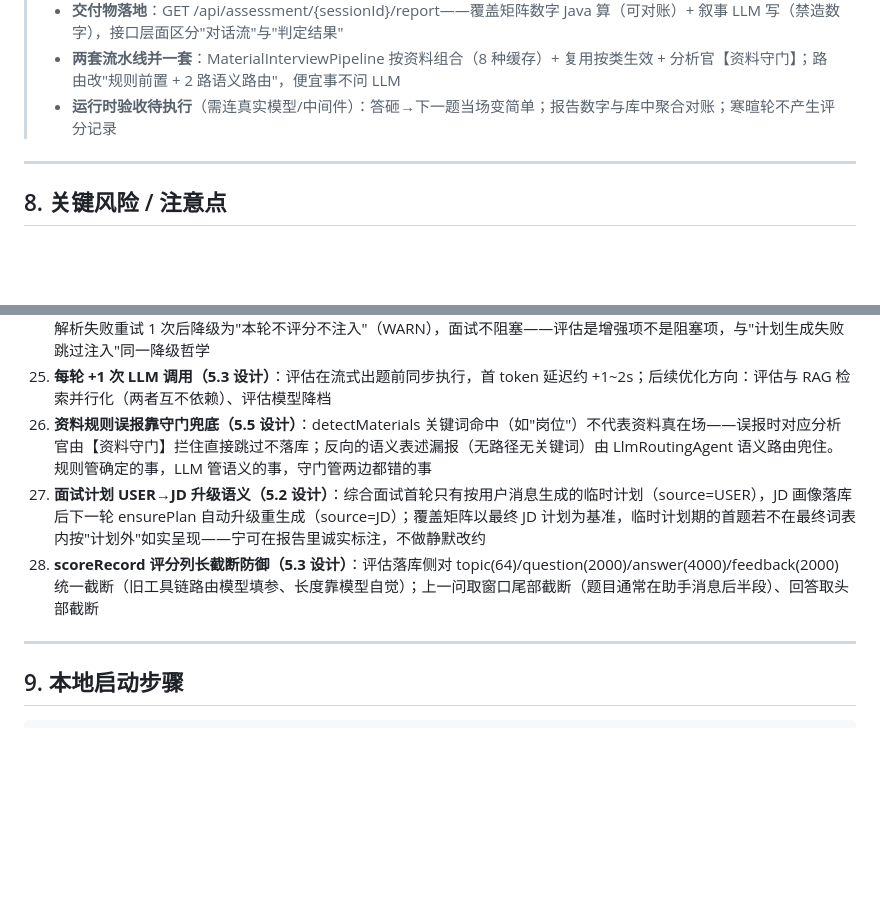
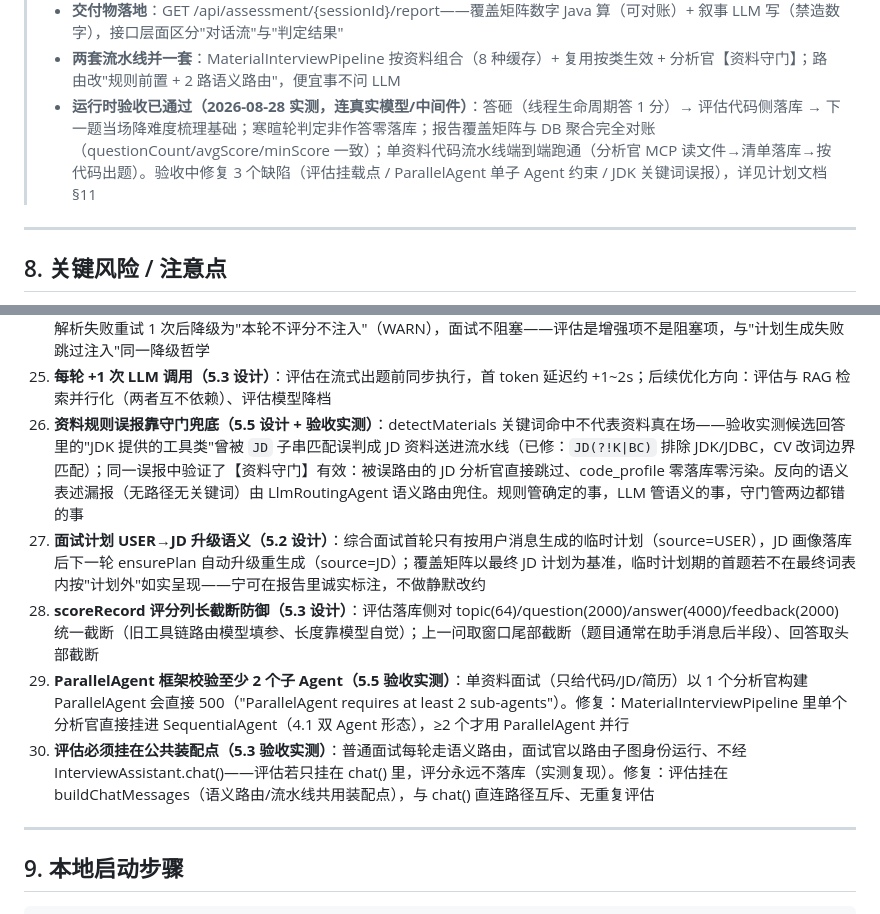
Before and after one commit to chengxiao121/ai-interviewer, a Markdown page: docs/后端架构.md, 2 parts joined by grey strips. Drawn GitHub-style; blank space fills up the shorter version.

```diff
--- a/docs/后端架构.md
+++ b/docs/后端架构.md
@@ -456,7 +456,7 @@ app.knowledge.path=file:./data/knowledges/
 > - **反馈周期跨会话 → 跨单题**：评估官每轮确定性触发（isAnswer 自门控），【上一题评估】注入下一题上下文，面试官当场调难度/方向
 > - **交付物落地**：GET /api/assessment/{sessionId}/report——覆盖矩阵数字 Java 算（可对账）+ 叙事 LLM 写（禁造数字），接口层面区分"对话流"与"判定结果"
 > - **两套流水线并一套**：MaterialInterviewPipeline 按资料组合（8 种缓存）+ 复用按类生效 + 分析官【资料守门】；路由改"规则前置 + 2 路语义路由"，便宜事不问 LLM
-> - **运行时验收待执行**（需连真实模型/中间件）：答砸→下一题当场变简单；报告数字与库中聚合对账；寒暄轮不产生评分记录
+> - **运行时验收已通过（2026-08-28 实测，连真实模型/中间件）**：答砸（线程生命周期答 1 分）→ 评估代码侧落库 → 下一题当场降难度梳理基础；寒暄轮判定非作答零落库；报告覆盖矩阵与 DB 聚合完全对账（questionCount/avgScore/minScore 一致）；单资料代码流水线端到端跑通（分析官 MCP 读文件→清单落库→按代码出题）。验收中修复 3 个缺陷（评估挂载点 / ParallelAgent 单子 Agent 约束 / JDK 关键词误报），详见计划文档 §11
 
 ---
 
@@ -487,9 +487,11 @@ app.knowledge.path=file:./data/knowledges/
 23. **flash 模型对 scoreRecord 的工具调用遵从度低（4.3 验收实测）**：qwen3.7-flash 评分时多次"用嘴打分、不落库"（把「本题评分：3/10」直接写进文本、不调 scoreRecord，日志无 `工具调用 scoreRecord`），显式命令（把 topic/question/answer/score/feedback 参数喂全）后才触发。现象与他类"分析官漂移"同源（工具调用是概率决策）。对演示/验收的影响：靠普通对话攒评分记录可能落不了库；对策：换遵从度更高的模型（qwen3.7-plus）或在 SYSTEM_PROMPT 强化"评分=调工具，禁止以文本代替"。注意这不影响 4.3 链路本身（calculator/getWeaknessProfile/scoreRecord 在流式子图下均实测可触发）。**5.3 已结构性修复**：评分落库改为 AnswerEvaluatorService 代码侧执行，scoreRecord 工具删除——本条保留作历史档案与面试谈资
 24. **评估官自门控与降级（5.3 设计）**：是否评分由 LLM 结构化输出的 isAnswer 决定（寒暄/反问/请求换题不算作答）；JSON 解析失败重试 1 次后降级为"本轮不评分不注入"（WARN），面试不阻塞——评估是增强项不是阻塞项，与"计划生成失败跳过注入"同一降级哲学
 25. **每轮 +1 次 LLM 调用（5.3 设计）**：评估在流式出题前同步执行，首 token 延迟约 +1~2s；后续优化方向：评估与 RAG 检索并行化（两者互不依赖）、评估模型降档
-26. **资料规则误报靠守门兜底（5.5 设计）**：detectMaterials 关键词命中（如"岗位"）不代表资料真在场——误报时对应分析官由【资料守门】拦住直接跳过不落库；反向的语义表述漏报（无路径无关键词）由 LlmRoutingAgent 语义路由兜住。规则管确定的事，LLM 管语义的事，守门管两边都错的事
+26. **资料规则误报靠守门兜底（5.5 设计 + 验收实测）**：detectMaterials 关键词命中不代表资料真在场——验收实测候选回答里的"JDK 提供的工具类"曾被 `JD` 子串匹配误判成 JD 资料送进流水线（已修：`JD(?!K|BC)` 排除 JDK/JDBC，CV 改词边界匹配）；同一误报中验证了【资料守门】有效：被误路由的 JD 分析官直接跳过、code_profile 零落库零污染。反向的语义表述漏报（无路径无关键词）由 LlmRoutingAgent 语义路由兜住。规则管确定的事，LLM 管语义的事，守门管两边都错的事
 27. **面试计划 USER→JD 升级语义（5.2 设计）**：综合面试首轮只有按用户消息生成的临时计划（source=USER），JD 画像落库后下一轮 ensurePlan 自动升级重生成（source=JD）；覆盖矩阵以最终 JD 计划为基准，临时计划期的首题若不在最终词表内按"计划外"如实呈现——宁可在报告里诚实标注，不做静默改约
 28. **scoreRecord 评分列长截断防御（5.3 设计）**：评估落库侧对 topic(64)/question(2000)/answer(4000)/feedback(2000) 统一截断（旧工具链路由模型填参、长度靠模型自觉）；上一问取窗口尾部截断（题目通常在助手消息后半段）、回答取头部截断
+29. **ParallelAgent 框架校验至少 2 个子 Agent（5.5 验收实测）**：单资料面试（只给代码/JD/简历）以 1 个分析官构建 ParallelAgent 会直接 500（"ParallelAgent requires at least 2 sub-agents"）。修复：MaterialInterviewPipeline 里单个分析官直接挂进 SequentialAgent（4.1 双 Agent 形态），≥2 个才用 ParallelAgent 并行
+30. **评估必须挂在公共装配点（5.3 验收实测）**：普通面试每轮走语义路由，面试官以路由子图身份运行、不经 InterviewAssistant.chat()——评估若只挂在 chat() 里，评分永远不落库（实测复现）。修复：评估挂在 buildChatMessages（语义路由/流水线共用装配点），与 chat() 直连路径互斥、无重复评估
 
 ---
 
```
Also changed, not shown: docs/阶段5-评估系统改造计划.md (+14 -1 lines).
